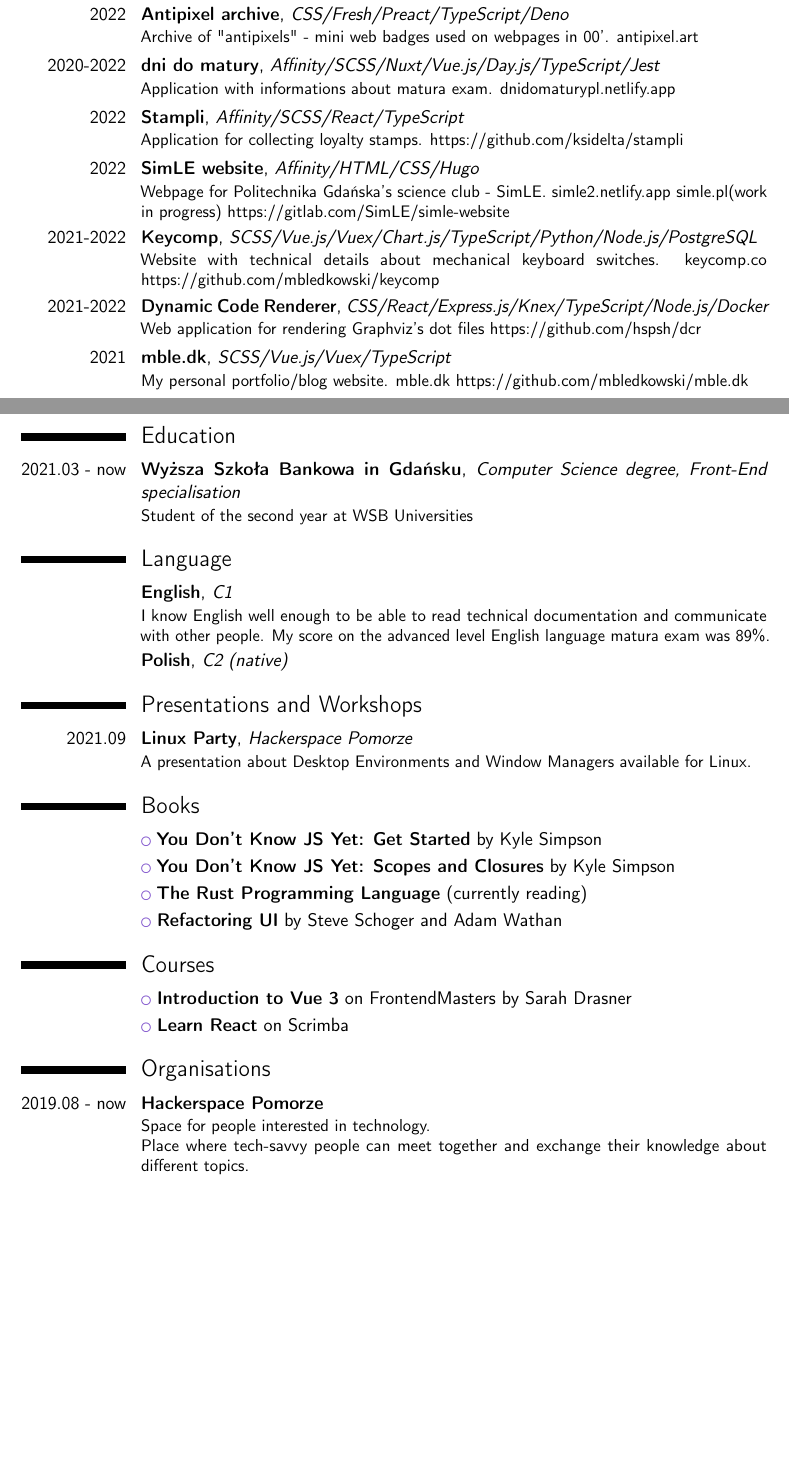
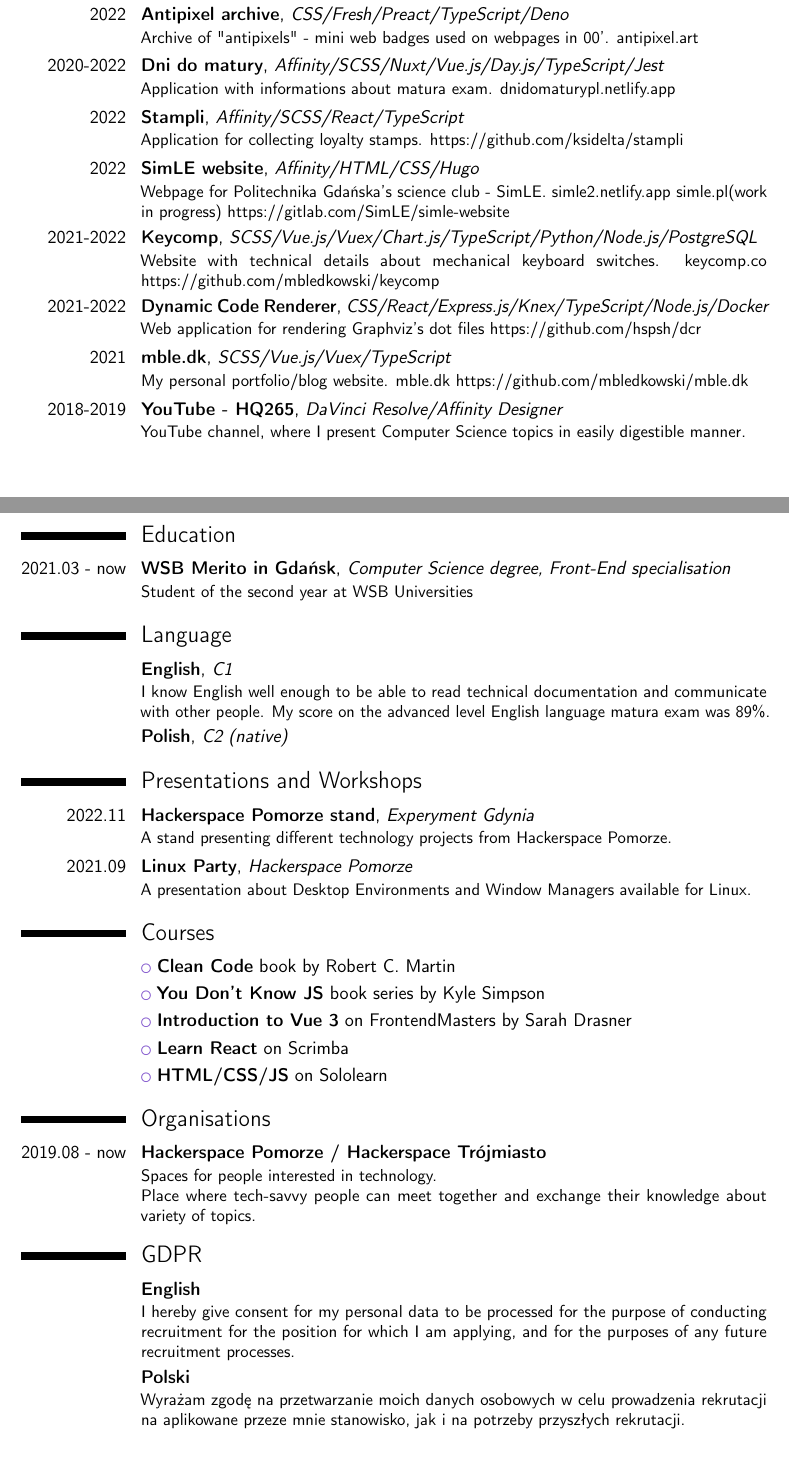
Before and after one commit to mbledkowski/cv, a LaTeX CV (template.tex): two parts of pages 1 and 2 of 2, joined at a grey line, cut so that both start at the same text. Compiled offline with pdfLaTeX.

Commit message:
Update CV with current data, and few small changes

```diff
--- a/template.tex
+++ b/template.tex
@@ -12,6 +12,8 @@
 \phone[mobile]{+48 725 033 880}
 \email{m@mble.dk}
 \social[github]{mbledkowski}
+\social[linkedin]{mbled}
+\social[instagram][instagram.com/hqpixl]{ig/hqpixl}
 
 \begin{document}
 
@@ -65,14 +70,14 @@
 \cventry{2021}{\href{https://github.com/mbledkowski/mble.dk}{mble.dk}}{SCSS/Vue.js/Vuex/TypeScript}{}{}
 {My personal portfolio/blog website. \href{https://mble.dk}{mble.dk} \href{https://github.com/mbledkowski/mble.dk}{https://github.com/mbledkowski/mble.dk}}
 
-\cventry{2020}{\href{https://github.com/ajayyy/SponsorBlock/graphs/contributors}{SponsorBlock popup window}}{Affinity/HTML/SCSS/TypeScript}{}{}
-{Redesigned GUI for broadly used Chrome/Firefox extension. SponsorBlock is an extension whose main focus is on skipping advertisement sections of YouTube videos. \href{https://github.com/ajayyy/SponsorBlock}{https://github.com/ajayyy/SponsorBlock/}}
+\cventry{2018-2019}{\href{https://youtube.com/@hq2659}{YouTube - HQ265}}{DaVinci Resolve/Affinity Designer}{}{}
+{YouTube channel, where I present Computer Science topics in easily digestible manner.}
 
 \pagebreak
 
 \section{Education}
 
-\cventry{2021.03 - now}{Wyższa Szkoła Bankowa in Gdańsku}{Computer Science degree, Front-End specialisation}{}{}
+\cventry{2021.03 - now}{WSB Merito in Gdańsk}{Computer Science degree, Front-End specialisation}{}{}
 {Student of the second year at WSB Universities}
 
 \section{Language}
@@ -84,28 +89,36 @@
 
 \section{Presentations and Workshops}
 
+\cventry{2022.11}{Hackerspace Pomorze stand}{Experyment Gdynia}
+{}{}
+{A stand presenting different technology projects from Hackerspace Pomorze.}
+
 \cventry{2021.09}{Linux Party}{Hackerspace Pomorze}
 {}{}
 {A presentation about Desktop Environments and Window Managers available for Linux.}
 
-\section{Books}
-%\book{Clean Code}{ by Robert C. Martin, currently reading}
-\book{You Don't Know JS Yet: Get Started}{ by Kyle Simpson}
-\book{You Don't Know JS Yet: Scopes and Closures}{ by Kyle Simpson}
-\book{The Rust Programming Language}{ (currently reading)}
-\book{Refactoring UI}{ by Steve Schoger and Adam Wathan}
-
 \section{Courses}
 
+\course{Clean Code}{ book by Robert C. Martin}
+\course{You Don't Know JS}{ book series by Kyle Simpson}
 \course{Introduction to Vue 3}{ on FrontendMasters by Sarah Drasner}
 \course{Learn React}{ on Scrimba}
+\course{HTML/CSS/JS}{ on Sololearn}
 
 \section{Organisations}
 
-\cventry{2019.08 - now}{Hackerspace Pomorze}{}{}{}
+\cventry{2019.08 - now}{Hackerspace Pomorze / Hackerspace Trójmiasto}{}{}{}
 {
-Space for people interested in technology.\\
-Place where tech-savvy people can meet together and exchange their knowledge about different topics.
+Spaces for people interested in technology.\\
+Place where tech-savvy people can meet together and exchange their knowledge about variety of topics.
 }
 
+\section{GDPR}
+
+\cventry{}{English}{}{}{}
+{I hereby give consent for my personal data to be processed for the purpose of conducting recruitment for the position for which I am applying, and for the purposes of any future recruitment processes.}
+
+\cventry{}{Polski}{}{}{}
+{Wyrażam zgodę na przetwarzanie moich danych osobowych w celu prowadzenia rekrutacji na aplikowane przeze mnie stanowisko, jak i na potrzeby przyszłych rekrutacji.}
+
 \end{document}
```
Also changed, not shown: template.tex (9 more changed lines).
